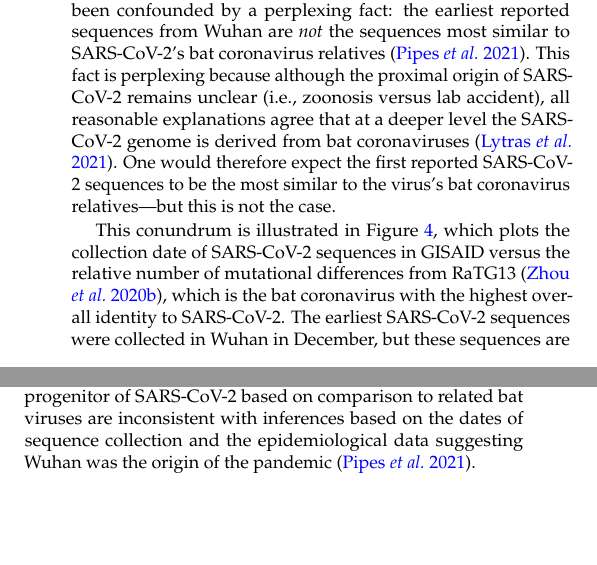
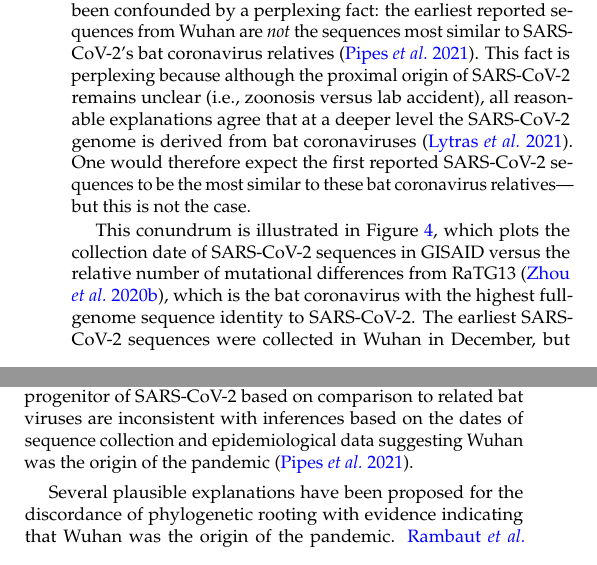
Before and after one commit to jbloom/SARS-CoV-2_PRJNA612766, a LaTeX document (paper/paper.tex): two parts of the columns of page 4 of 8, joined at a grey line, cut so that both start at the same text, the shorter picture padded with empty space. Compiled offline with pdfLaTeX.

Commit message:
explanations of rooting discrepancy

```diff
--- a/paper/paper.tex
+++ b/paper/paper.tex
@@ -8,7 +8,7 @@
 
 \articletype{inv}
 
-\title{Recovery of a deleted SARS-CoV-2 deep sequencing data set from the early Wuhan epidemic}
+\title{Recovery of a deleted deep sequencing data set sheds more light on the early Wuhan SARS-CoV-2 epidemic}
 
 \author[]{\Large Jesse D. Bloom}
 
@@ -181,7 +181,7 @@ To contextualize the viral sequences recovered from the deleted project describe
 Evolutionary analyses have shown that known human SARS-CoV-2 sequences are consistent with expansion from a single progenitor sequence~\citep{kumar2021evolutionary,pekar2021timing,rambaut2020dynamic,forster2020phylogenetic,pipes2021assessing}.
 However, attempts to infer this SARS-CoV-2 progenitor sequence have been confounded by a perplexing fact: the earliest reported sequences from Wuhan are \emph{not} the sequences most similar to SARS-CoV-2's bat coronavirus relatives~\citep{pipes2021assessing}.
 This fact is perplexing because although the proximal origin of SARS-CoV-2 remains unclear (i.e., zoonosis versus lab accident), all reasonable explanations agree that at a deeper level the SARS-CoV-2 genome is derived from bat coronaviruses~\citep{lytras2021exploring}.
-One would therefore expect the first reported SARS-CoV-2 sequences to be the most similar to the virus's bat coronavirus relatives---but this is not the case.
+One would therefore expect the first reported SARS-CoV-2 sequences to be the most similar to these bat coronavirus relatives---but this is not the case.
 
 \begin{figure*}
 \centering
@@ -197,8 +197,8 @@ Static versions of the plot with RpYN06 and RmYN02 outgroups are in Figure~\ref{
 \label{fig:deltadist_RaTG13}
 \end{figure*}
 
-This conundrum is illustrated in Figure~\ref{fig:deltadist_RaTG13}, which plots the collection date of SARS-CoV-2 sequences in GISAID versus the relative number of mutational differences from RaTG13~\citep{zhou2020pneumonia}, which is the bat coronavirus with the highest overall identity to SARS-CoV-2.
-The earliest SARS-CoV-2 sequences were collected in Wuhan in December, but these sequences are more distant from RaTG13 than SARS-CoV-2 sequences collected in January from other locations in China or even other countries (Figure~\ref{fig:deltadist_RaTG13}).
+This conundrum is illustrated in Figure~\ref{fig:deltadist_RaTG13}, which plots the collection date of SARS-CoV-2 sequences in GISAID versus the relative number of mutational differences from RaTG13~\citep{zhou2020pneumonia}, which is the bat coronavirus with the highest full-genome sequence identity to SARS-CoV-2.
+The earliest SARS-CoV-2 sequences were collected in Wuhan in December, but these sequences are more distant from RaTG13 than sequences collected in January from other locations in China or even other countries (Figure~\ref{fig:deltadist_RaTG13}).
 The discrepancy is especially pronounced for early Wuhan sequences from patients who had visited the Huanan Seafood Market, which was widely reported as an initial epicenter of the outbreak and has been postulated to be a site of potential zoonosis~\citep{WHO2021origins}.
 All sequences associated with the Huanan Seafood Market differ from RaTG13 by at least three more mutations than sequences subsequently collected at various other locations (Figure~\ref{fig:deltadist_RaTG13})---a fact that is difficult to reconcile with the idea that the market was the original site of spread of a bat coronavirus into humans.
 Importantly, all these observations also hold true if SARS-CoV-2 is compared to other related bat coronaviruses~\citep{lytras2021exploring} such as RpYN06~\citep{zhou2021identification} or RmYN02~\citep{zhou2020novel} rather than RaTG13 (Figure~\ref{suppfig:deltadist_RpYN06_RmYN02}).
@@ -226,6 +226,7 @@ All sequences in the monophyletic group that contains C28144T are collapsed into
 This conundrum can also be visualized in a phylogenetic context by rooting a tree of early SARS-CoV-2 sequences so that the ``progenitor'' sequence is closest to the bat coronavirus outgroup.
 If we limit the analysis to sequences with at least two observations among strains collected no later than January 2020, there are three ways to root the tree in this fashion since there are three different sequences equally close to the bat coronavirus outgroup (Figure~\ref{fig:tree_RaTG13}, Figure~\ref{suppfig:tree_RpYN06_RmYN02}).
 Importantly, none of these rootings place any Huanan Seafood Market viruses (or other Wuhan viruses from December 2019) in the progenitor node---and only one of the three rootings has any virus from Wuhan in the progenitor node (in the leftmost tree in Figure~\ref{fig:tree_RaTG13}, the progenitor node contains Wuhan/0126-C13/2020, which was reportedly collected on January 26, 2020).
-Therefore, inferences about the progenitor of SARS-CoV-2 based on comparison to related bat viruses are inconsistent with inferences based on the dates of sequence collection and the epidemiological data suggesting Wuhan was the origin of the pandemic~\citep{pipes2021assessing}.
+Therefore, inferences about the progenitor of SARS-CoV-2 based on comparison to related bat viruses are inconsistent with inferences based on the dates of sequence collection and epidemiological data suggesting Wuhan was the origin of the pandemic~\citep{pipes2021assessing}.
 
-
+Several plausible explanations have been proposed for the discordance of phylogenetic rooting with evidence indicating that Wuhan was the origin of the pandemic.
+\citet{rambaut2020dynamic} suggest that viruses from the clade labeled ``B'' in Figure~\ref{fig:tree_RaTG13} may just ``happen'' to have been sequenced first, but that other SARS-CoV-2 sequences are really more ancestral as suggested by phylogenetic rooting.
```
Also changed, not shown: paper/paper.tex (4 more changed lines).
